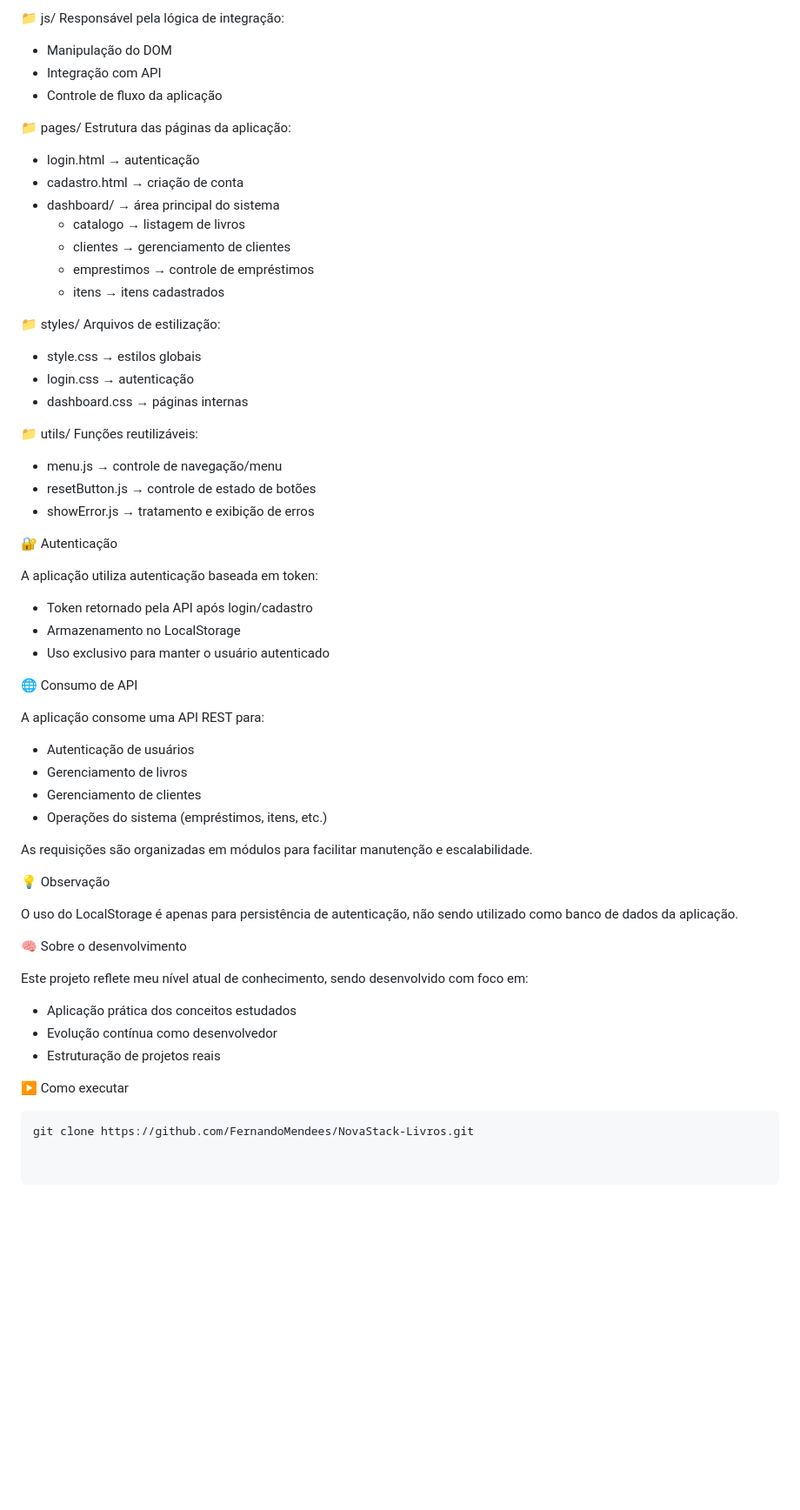
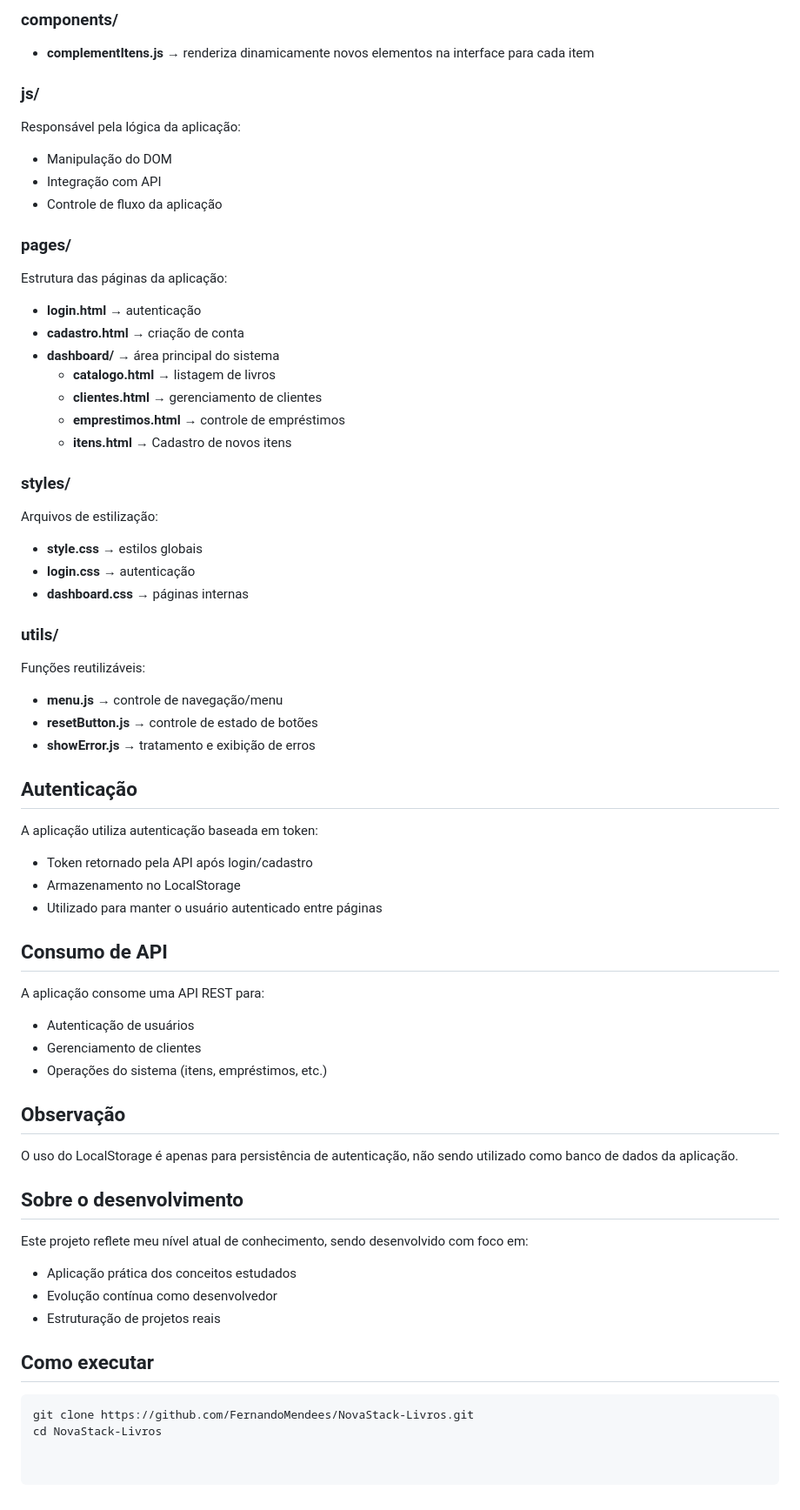
Before and after one commit to FernandoMendees/NovaStack-Livros, a Markdown page: README.md, the part around one of its changes. Shown at 87% size. Drawn GitHub-style; blank space fills up the shorter version.

````diff
--- a/README.md
+++ b/README.md
@@ -76,60 +80,65 @@ Responsável pelas requisições à API:
 
-📁 js/
-Responsável pela lógica de integração:
+### components/
+
+- **complementItens.js** → renderiza dinamicamente novos elementos na interface para cada item
+
+### js/
+
+Responsável pela lógica da aplicação:
 
 - Manipulação do DOM
 - Integração com API
 - Controle de fluxo da aplicação
 
-📁 pages/
+### pages/
+
 Estrutura das páginas da aplicação:
 
-- login.html → autenticação
-- cadastro.html → criação de conta
-- dashboard/ → área principal do sistema
-  - catalogo → listagem de livros
-  - clientes → gerenciamento de clientes
-  - emprestimos → controle de empréstimos
-  - itens → itens cadastrados
+- **login.html** → autenticação
+- **cadastro.html** → criação de conta
+- **dashboard/** → área principal do sistema
+  - **catalogo.html** → listagem de livros
+  - **clientes.html** → gerenciamento de clientes
+  - **emprestimos.html** → controle de empréstimos
+  - **itens.html** → Cadastro de novos itens
 
-📁 styles/
+### styles/
+
 Arquivos de estilização:
 
-- style.css → estilos globais
-- login.css → autenticação
-- dashboard.css → páginas internas
+- **style.css** → estilos globais
+- **login.css** → autenticação
+- **dashboard.css** → páginas internas
 
-📁 utils/
+### utils/
+
 Funções reutilizáveis:
 
-- menu.js → controle de navegação/menu
-- resetButton.js → controle de estado de botões
-- showError.js → tratamento e exibição de erros
+- **menu.js** → controle de navegação/menu
+- **resetButton.js** → controle de estado de botões
+- **showError.js** → tratamento e exibição de erros
 
-🔐 Autenticação
+## Autenticação
 
 A aplicação utiliza autenticação baseada em token:
 
 - Token retornado pela API após login/cadastro
 - Armazenamento no LocalStorage
-- Uso exclusivo para manter o usuário autenticado
+- Utilizado para manter o usuário autenticado entre páginas
 
-🌐 Consumo de API
+## Consumo de API
 
 A aplicação consome uma API REST para:
 
 - Autenticação de usuários
-- Gerenciamento de livros
 - Gerenciamento de clientes
-- Operações do sistema (empréstimos, itens, etc.)
+- Operações do sistema (itens, empréstimos, etc.)
 
-As requisições são organizadas em módulos para facilitar manutenção e escalabilidade.
-
-💡 Observação
+## Observação
 
 O uso do LocalStorage é apenas para persistência de autenticação, não sendo utilizado como banco de dados da aplicação.
 
-🧠 Sobre o desenvolvimento
+## Sobre o desenvolvimento
 
 Este projeto reflete meu nível atual de conhecimento, sendo desenvolvido com foco em:
 
@@ -137,7 +146,8 @@ Este projeto reflete meu nível atual de conhecimento, sendo desenvolvido com fo
 - Evolução contínua como desenvolvedor
 - Estruturação de projetos reais
 
-▶️ Como executar
+## Como executar
 
 ```bash
 git clone https://github.com/FernandoMendees/NovaStack-Livros.git
+cd NovaStack-Livros
````
Also changed, not shown: other parts of README.md (+52 -48 lines).
